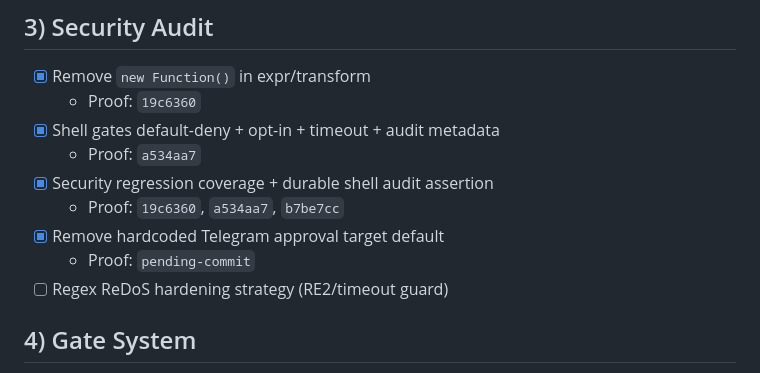
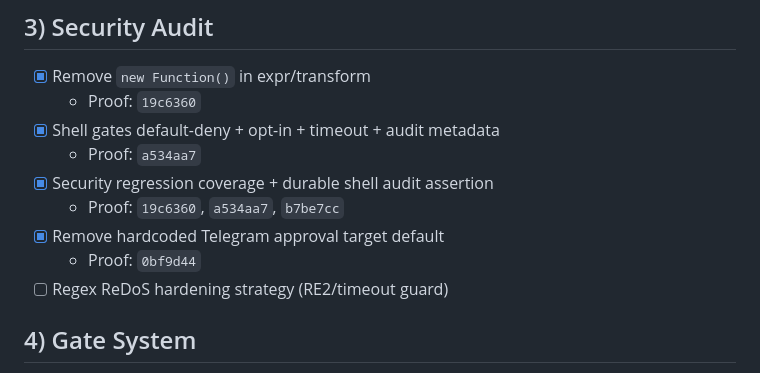
Before and after one commit to OpenSkelo/openskelo, a Markdown page: AUDIT-CLOSURE-CHECKLIST.md, the part around the change. Drawn GitHub-style.

Commit message:
docs(audit): record telegram target security fix proof sha

```diff
--- a/AUDIT-CLOSURE-CHECKLIST.md
+++ b/AUDIT-CLOSURE-CHECKLIST.md
@@ -30,7 +30,7 @@ Legend:
 - [x] Security regression coverage + durable shell audit assertion
   - Proof: `19c6360`, `a534aa7`, `b7be7cc`
 - [x] Remove hardcoded Telegram approval target default
-  - Proof: `pending-commit`
+  - Proof: `0bf9d44`
 - [ ] Regex ReDoS hardening strategy (RE2/timeout guard)
 
 ## 4) Gate System
```
